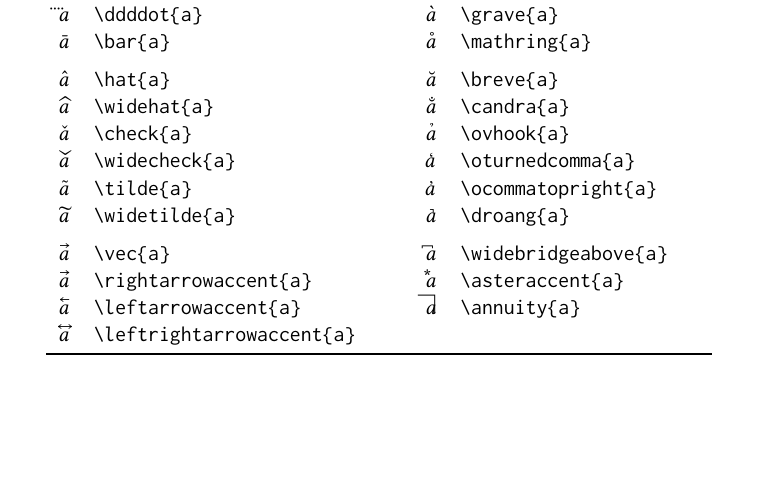
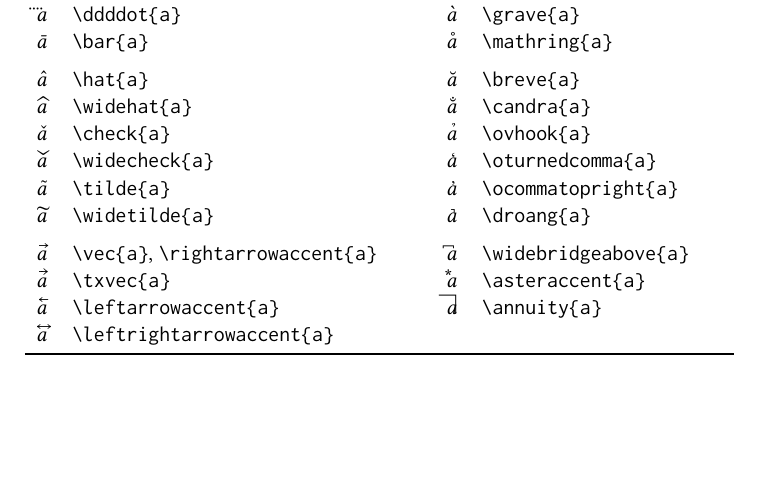
Before and after one commit to j-c-fuchs/libertinust1mathsymbols, a LaTeX document (symbols.tex): part of page 4 of 5, cut so that both start at the same text. Compiled offline with pdfLaTeX.

Commit message:
Improve vec and txvec

```diff
--- a/symbols.tex
+++ b/symbols.tex
@@ -416,9 +416,9 @@ commands, too: \verb|\upalpha| and \verb|\alphaup| for $\upalpha$,
     $\widetilde{a}$ & \verb|\widetilde{a}| & &
     $\droang{a}$ & \verb|\droang{a}| \\
     \addlinespace
-    $\vec{a}$ & \verb|\vec{a}| & &
+    $\vec{a}$ & \verb|\vec{a}|, \verb|\rightarrowaccent{a}| & &
     $\widebridgeabove{a}$ & \verb|\widebridgeabove{a}| \\
-    $\rightarrowaccent{a}$ & \verb|\rightarrowaccent{a}| & &
+    $\txvec{a}$ & \verb|\txvec{a}| & &
     $\asteraccent{a}$ & \verb|\asteraccent{a}| \\
     $\leftarrowaccent{a}$ & \verb|\leftarrowaccent{a}| & &
     $\annuity{a}$ & \verb|\annuity{a}| \\
```
